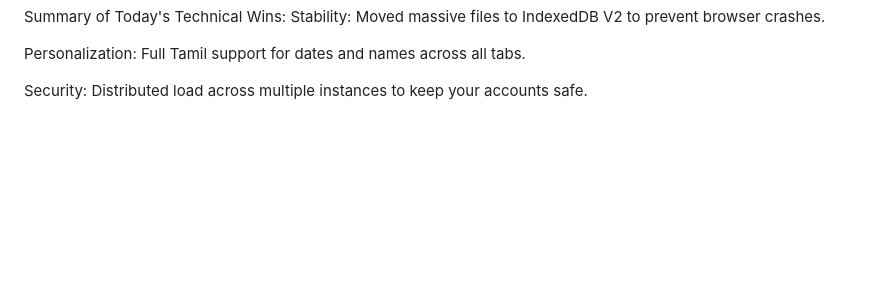
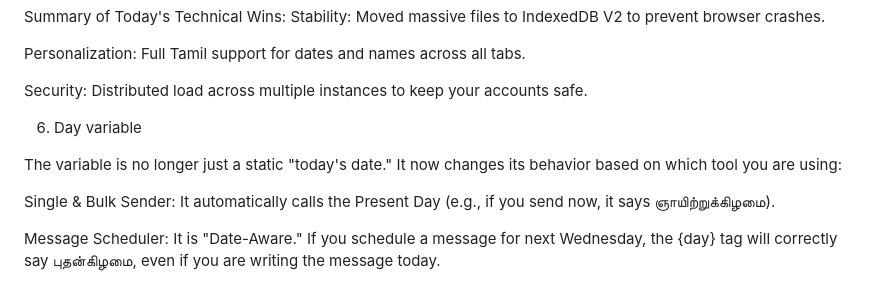
Before and after one commit to ShShan28/8.3.2026-updated-whatsapp-system, a Markdown page: README.md, the part around the change. Drawn GitHub-style; blank space fills up the shorter version.

```diff
--- a/README.md
+++ b/README.md
@@ -58,3 +58,11 @@ Stability: Moved massive files to IndexedDB V2 to prevent browser crashes.
 Personalization: Full Tamil support for dates and names across all tabs.
 
 Security: Distributed load across multiple instances to keep your accounts safe.
+
+6. Day variable
+
+The variable is no longer just a static "today's date." It now changes its behavior based on which tool you are using:
+
+Single & Bulk Sender: It automatically calls the Present Day (e.g., if you send now, it says ஞாயிற்றுக்கிழமை).
+
+Message Scheduler: It is "Date-Aware." If you schedule a message for next Wednesday, the {day} tag will correctly say புதன்கிழமை, even if you are writing the message today.
```
